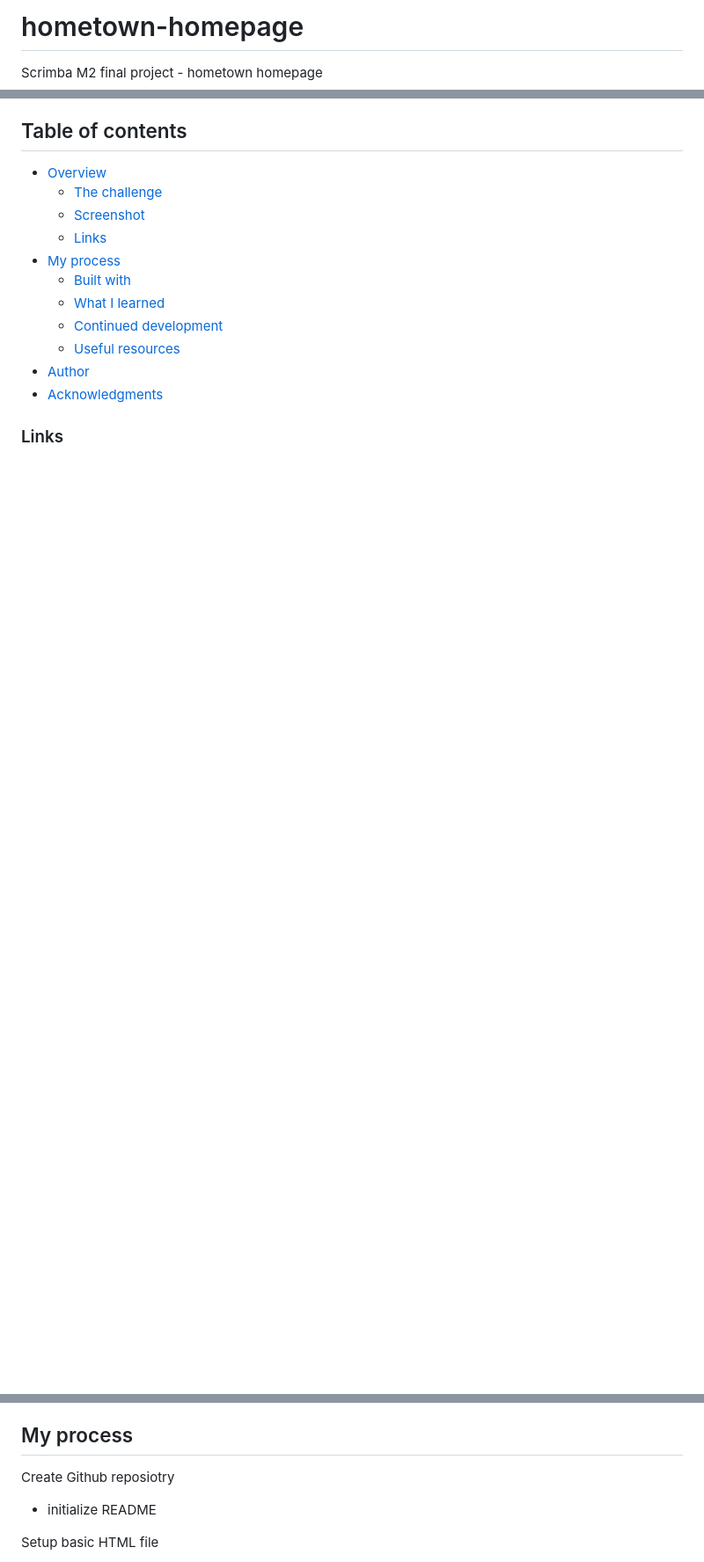
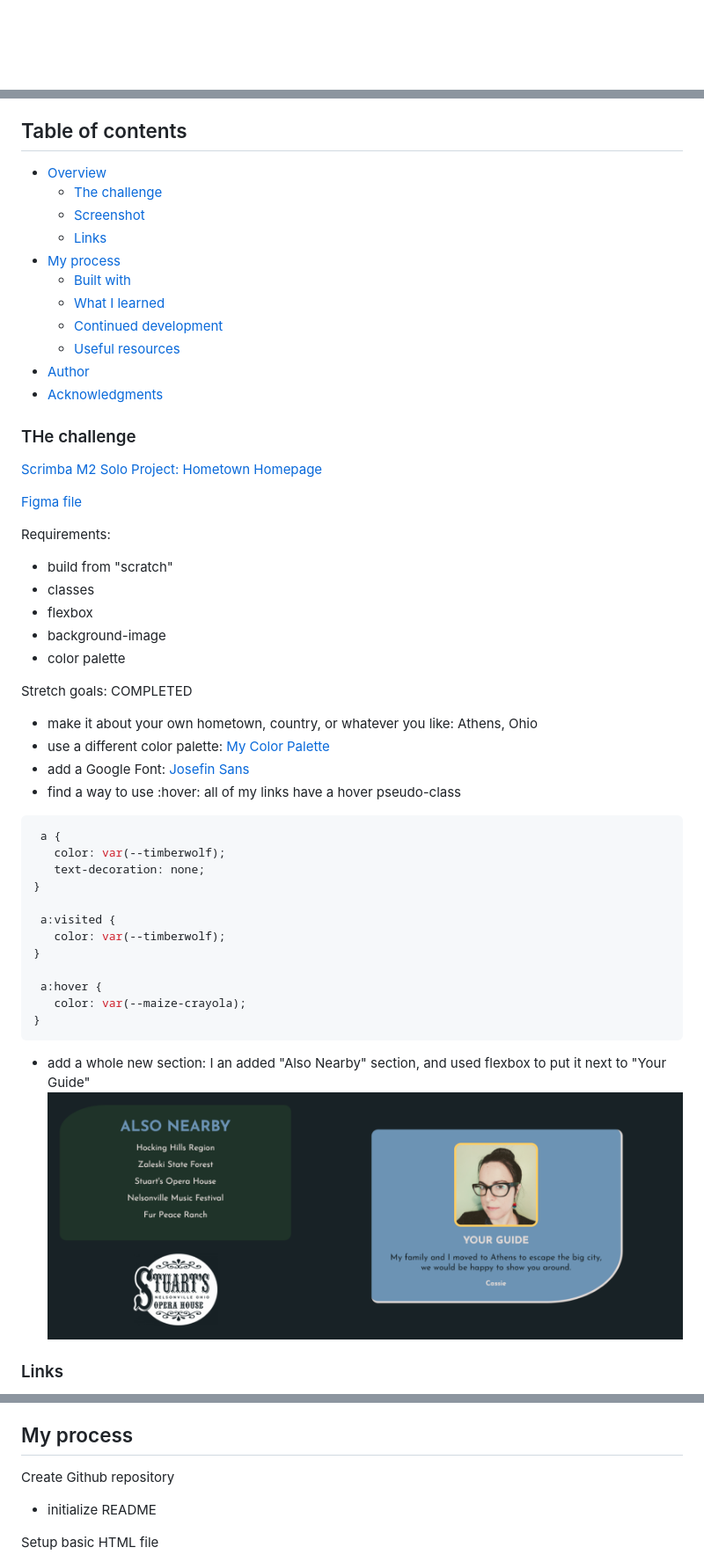
Before and after one commit to casserole27/hometown-homepage, a Markdown page: README.md, 3 parts joined by grey strips. Shown: that part at 88% size. Drawn GitHub-style; pictures changed too: images/also-nearby-screenshot.png (added); blank space fills up the shorter version.

Commit message:
Code cleanup and documentation
Added the main tag to HTML, cleaned up CSS, and finished documentation in README file.

````diff
--- a/README.md
+++ b/README.md
@@ -1,6 +1,3 @@
-# hometown-homepage
-Scrimba M2 final project - hometown homepage
-
 ## Table of contents
 
 - [Overview](#overview)
@@ -15,5 +12,42 @@ Scrimba M2 final project - hometown homepage
 - [Author](#author)
 - [Acknowledgments](#acknowledgments)
 
+
+### THe challenge
+
+[Scrimba M2 Solo Project: Hometown Homepage](https://scrimba.com/learn/frontend/solo-project-hometown-homepage-cob2e4812840974342ebb42eb)
+
+[Figma file](https://www.figma.com/file/2QuGfAOcHaZJ6aHXfuamnK/Hometown-Homepage?node-id=0%3A1)
+
+Requirements:
+ - build from "scratch"
+ - classes
+ - flexbox
+ - background-image
+ - color palette
+
+ Stretch goals: COMPLETED
+ - make it about your own hometown, country, or whatever you like: Athens, Ohio
+ - use a different color palette: [My Color Palette](https://coolors.co/182226-3c543c-1f3329-6c93b4-e2dad7)
+ - add a Google Font: [Josefin Sans](https://fonts.google.com/specimen/Josefin+Sans)
+ - find a way to use :hover: all of my links have a hover pseudo-class
+
+ ```css
+  a {
+    color: var(--timberwolf);
+    text-decoration: none;
+}
+
+  a:visited {
+    color: var(--timberwolf);
+}
+
+  a:hover {
+    color: var(--maize-crayola);
+}
+ ```
+ - add a whole new section: I an added "Also Nearby" section, and used flexbox to put it next to "Your Guide"
+ ![screenshot](images/also-nearby-screenshot.png)
+
 ### Links
 
@@ -22,7 +57,7 @@ Scrimba M2 final project - hometown homepage
 
 ## My process
 
-Create Github reposiotry
+Create Github repository
 - initialize README
 
 Setup basic HTML file
````
Also changed, not shown: other parts of README.md (+71 -4 lines), 2 other files.
